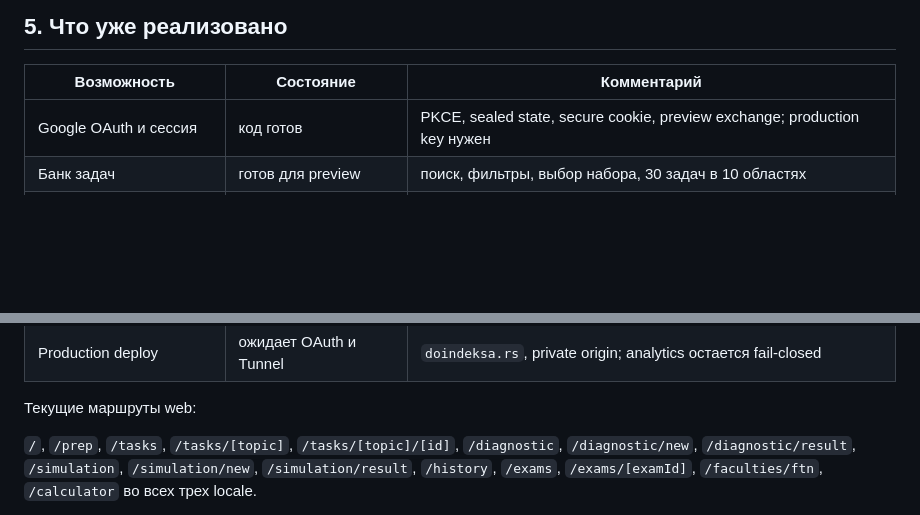
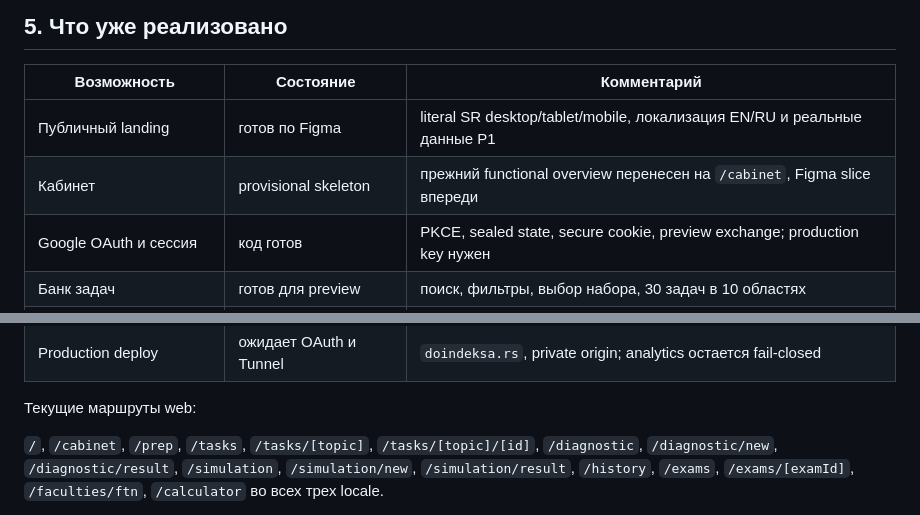
Before and after one commit to do-indeksa/platform, a Markdown page: docs/PROJECT_INDEX.ru.md, 2 parts joined by grey strips. Rendered like a GitHub page; blank space fills up the shorter version.

Commit message:
docs: record landing design contract

```diff
--- a/docs/PROJECT_INDEX.ru.md
+++ b/docs/PROJECT_INDEX.ru.md
@@ -171,6 +171,8 @@ EN и SR, гостевые и авторизованные состояния.
 
 | Возможность              | Состояние              | Комментарий                                                               |
 | ------------------------ | ---------------------- | ------------------------------------------------------------------------- |
+| Публичный landing        | готов по Figma         | literal SR desktop/tablet/mobile, локализация EN/RU и реальные данные P1  |
+| Кабинет                  | provisional skeleton   | прежний functional overview перенесен на `/cabinet`, Figma slice впереди  |
 | Google OAuth и сессия    | код готов              | PKCE, sealed state, secure cookie, preview exchange; production key нужен |
 | Банк задач               | готов для preview      | поиск, фильтры, выбор набора, 30 задач в 10 областях                      |
 | Решение отдельной задачи | готов для preview      | exact checker, подсказки, решение, resume, история и task-report          |
@@ -188,7 +190,7 @@ EN и SR, гостевые и авторизованные состояния.
 
 Текущие маршруты web:
 
-`/`, `/prep`, `/tasks`, `/tasks/[topic]`, `/tasks/[topic]/[id]`,
+`/`, `/cabinet`, `/prep`, `/tasks`, `/tasks/[topic]`, `/tasks/[topic]/[id]`,
 `/diagnostic`, `/diagnostic/new`, `/diagnostic/result`, `/simulation`,
 `/simulation/new`, `/simulation/result`, `/history`, `/exams`,
 `/exams/[examId]`, `/faculties/ftn`, `/calculator` во всех трех locale.
```
Also changed, not shown: docs/DESIGN_CONTRACT.ru.md (+5 -2 lines), docs/DEVELOPMENT_PLAN.ru.md (+9 -5 lines).
